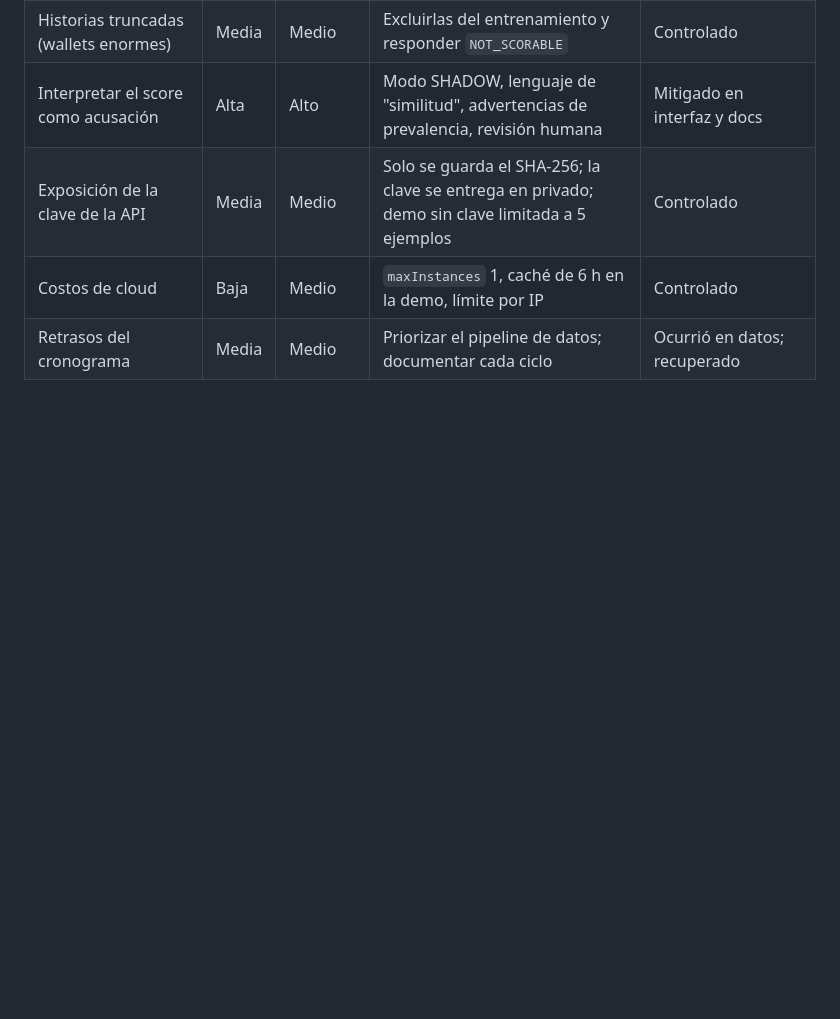
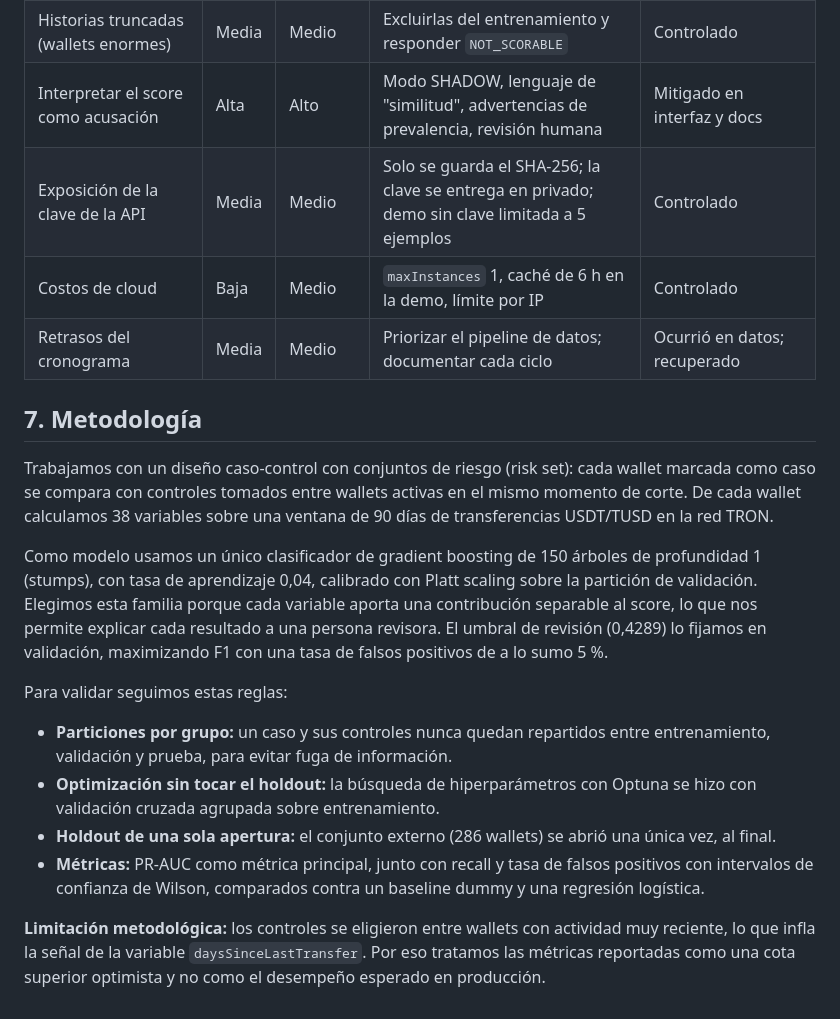
Before and after one commit to cvramire/TronSentinel-api, a Markdown page: docs/planificacion.md, the part around the change. Drawn GitHub-style; blank space fills up the shorter version.

Commit message:
docs: agrega sección de metodología en la planificación

```diff
--- a/docs/planificacion.md
+++ b/docs/planificacion.md
@@ -99,3 +99,18 @@ ciclo v7 (rechazado) y al rediseño del muestreo para v8.
 | Exposición de la clave de la API | Media | Medio | Solo se guarda el SHA-256; la clave se entrega en privado; demo sin clave limitada a 5 ejemplos | Controlado |
 | Costos de cloud | Baja | Medio | `maxInstances` 1, caché de 6 h en la demo, límite por IP | Controlado |
 | Retrasos del cronograma | Media | Medio | Priorizar el pipeline de datos; documentar cada ciclo | Ocurrió en datos; recuperado |
+
+## 7. Metodología
+
+Trabajamos con un diseño caso-control con conjuntos de riesgo (risk set): cada wallet marcada como caso se compara con controles tomados entre wallets activas en el mismo momento de corte. De cada wallet calculamos 38 variables sobre una ventana de 90 días de transferencias USDT/TUSD en la red TRON.
+
+Como modelo usamos un único clasificador de gradient boosting de 150 árboles de profundidad 1 (stumps), con tasa de aprendizaje 0,04, calibrado con Platt scaling sobre la partición de validación. Elegimos esta familia porque cada variable aporta una contribución separable al score, lo que nos permite explicar cada resultado a una persona revisora. El umbral de revisión (0,4289) lo fijamos en validación, maximizando F1 con una tasa de falsos positivos de a lo sumo 5 %.
+
+Para validar seguimos estas reglas:
+
+- **Particiones por grupo:** un caso y sus controles nunca quedan repartidos entre entrenamiento, validación y prueba, para evitar fuga de información.
+- **Optimización sin tocar el holdout:** la búsqueda de hiperparámetros con Optuna se hizo con validación cruzada agrupada sobre entrenamiento.
+- **Holdout de una sola apertura:** el conjunto externo (286 wallets) se abrió una única vez, al final.
+- **Métricas:** PR-AUC como métrica principal, junto con recall y tasa de falsos positivos con intervalos de confianza de Wilson, comparados contra un baseline dummy y una regresión logística.
+
+**Limitación metodológica:** los controles se eligieron entre wallets con actividad muy reciente, lo que infla la señal de la variable `daysSinceLastTransfer`. Por eso tratamos las métricas reportadas como una cota superior optimista y no como el desempeño esperado en producción.
```
